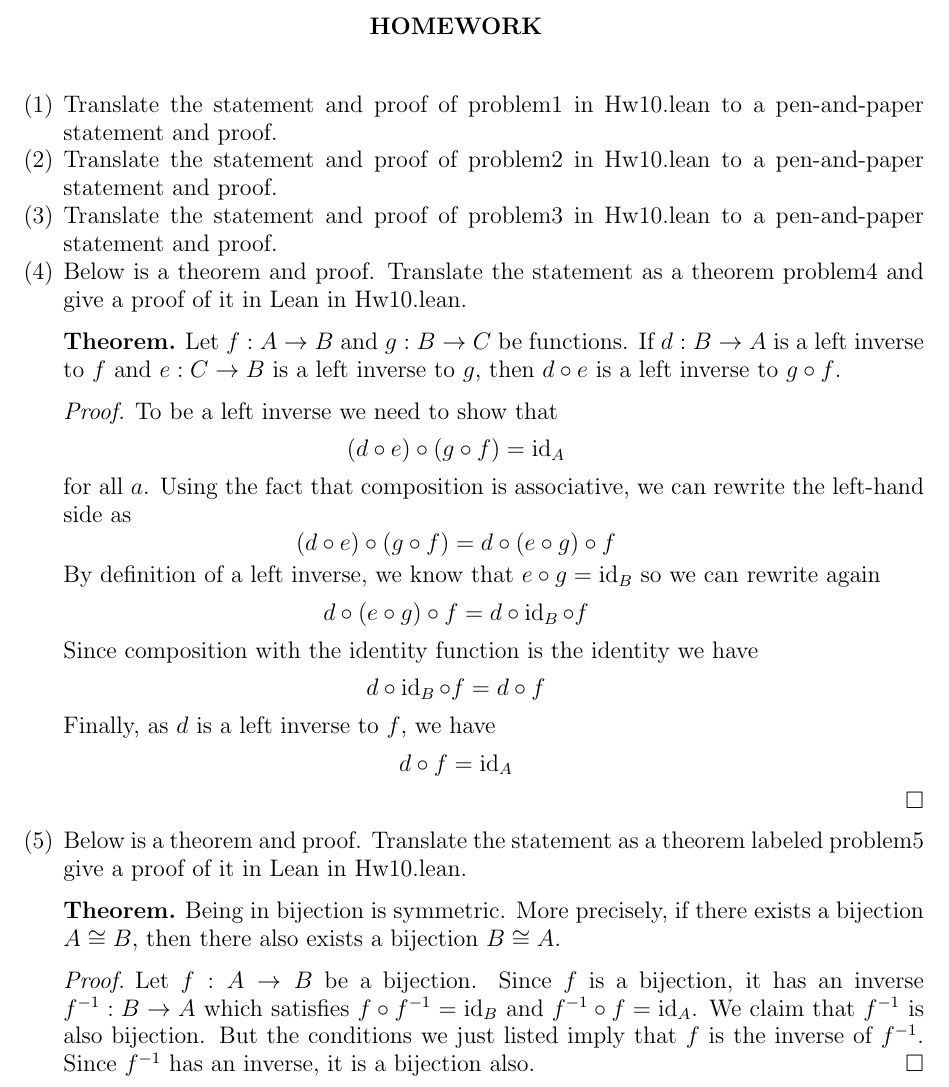
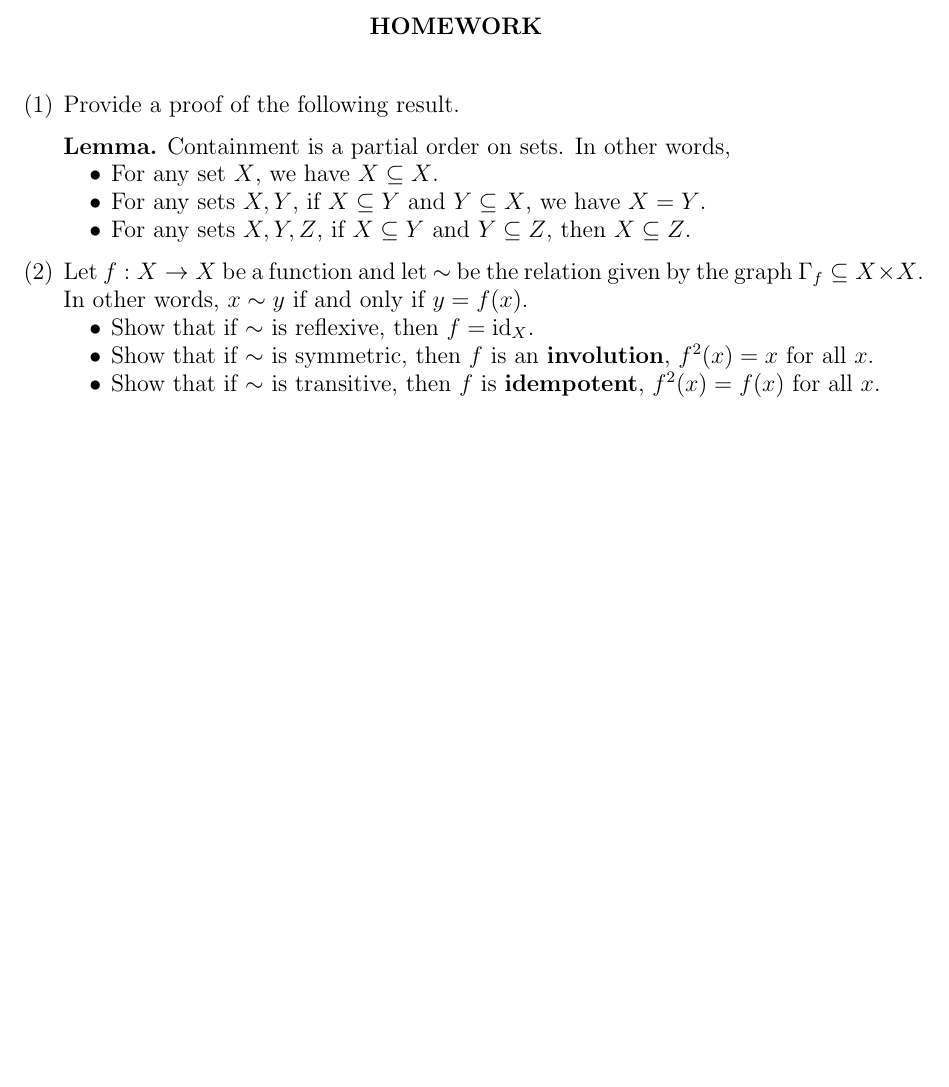
Before and after one commit to UofSC-Fall-2022-Math-300-H01/homework11, a LaTeX paper (main.tex): part of the page, cut so that both start at the same text, the shorter picture padded with empty space. Compiled offline with pdfLaTeX.

Commit message:
change questions

```diff
--- a/main.tex
+++ b/main.tex
@@ -15,6 +15,7 @@
 \newtheorem{theorem}{Theorem}[section]
 \newtheorem*{theorem*}{Theorem}
 \newtheorem{lemma}[theorem]{Lemma}
+\newtheorem*{lemma*}{Lemma}
 \newtheorem{definition}[theorem]{Definition}
 \newtheorem{corollary}[theorem]{Corollary}
 \newtheorem{proposition}[theorem]{Proposition}
@@ -33,68 +34,32 @@
 \maketitle
 
 \begin{enumerate}
-	\item Translate the statement and proof of problem1 in Hw10.lean to
-		a pen-and-paper statement and proof.
+	\item Provide a proof of the following result.
 
-	\item Translate the statement and proof of problem2 in Hw10.lean to
-		a pen-and-paper statement and proof.
+	\begin{lemma*}
+		Containment is a partial order on sets. In other words,
+		\begin{itemize}
+			\item For any set $X$, we have $X \subseteq X$.
+			\item For any sets $X, Y$, if $X \subseteq Y$ and
+				$Y \subseteq X$, we have $X = Y$.
+			\item For any sets $X, Y, Z$, if $X \subseteq Y$
+				and $Y \subseteq Z$, then $X \subseteq Z$.
+		\end{itemize}
+	\end{lemma*}
 
-	\item Translate the statement and proof of problem3 in Hw10.lean to
-		a pen-and-paper statement and proof.
+	\item Let $f : X \to X$ be a function and let $\sim$ be the relation
+	given by the graph $\Gamma_f \subseteq X \times X$. In other
+	words, $x \sim y$ if and only if $y = f(x)$.
+	\begin{itemize}
+		\item Show that if $\sim$ is reflexive, then $f = \operatorname{id}_X$.
+		\item Show that if $\sim$ is symmetric, then $f$ is an
+			\textbf{involution}, $f^2(x) = x$ for all $x$.
+		\item Show that if $\sim$ is transitive, then $f$ is \textbf{idempotent},
+			$f^2(x) = f(x)$ for all $x$.
+	\end{itemize}
 
-	\item Below is a theorem and proof. Translate the statement as a
-		theorem problem4 and give a proof of it in Lean in Hw10.lean.
 
-	\begin{theorem*}
-		Let $f : A \to B$ and $g : B \to C$ be
-		functions. If $d : B \to A$ is a left inverse to $f$ and
-		$e : C \to B$ is a left inverse to $g$, then $d \circ e$ is a left
-		inverse to $g \circ f$.
-	\end{theorem*}
 
-	\begin{proof}
-		To be a left inverse we need to show that
-		\begin{displaymath}
-			(d \circ e) \circ (g \circ f) = \operatorname{id}_A
-		\end{displaymath}
-		for all $a$. Using the fact that composition is associative,
-		we can rewrite the left-hand side as
-		\begin{displaymath}
-			(d \circ e) \circ (g \circ f)  = d \circ (e \circ g) \circ f
-		\end{displaymath}
-		By definition of a left inverse, we know that $e \circ g =
-		\operatorname{id}_B$ so we can rewrite again
-		\begin{displaymath}
-			d \circ (e \circ g) \circ f = d \circ \operatorname{id}_B
-			\circ f
-		\end{displaymath}
-		Since composition with the identity function is the identity we
-		have
-		\begin{displaymath}
-			d \circ \operatorname{id}_B \circ f = d \circ f
-		\end{displaymath}
-		Finally, as $d$ is a left inverse to $f$, we have
-		\begin{displaymath}
-			d \circ f = \operatorname{id}_A
-		\end{displaymath}
-	\end{proof}
-
-	\item Below is a theorem and proof. Translate the statement as a
-		theorem labeled problem5 give a proof of it in Lean in Hw10.lean.
-
-	\begin{theorem*}
-		Being in bijection is symmetric. More precisely, if there exists a bijection
-		$A \cong B$, then there also exists a bijection $B \cong A$.
-	\end{theorem*}
-
-	\begin{proof}
-		Let $f : A \to B$ be a bijection. Since $f$ is a bijection, it has
-		an inverse $f^{-1} : B \to A$ which satisfies $f \circ f^{-1} =
-		\operatorname{id}_B$ and $f^{-1} \circ f = \operatorname{id}_A$. We
-		claim that $f^{-1}$ is also bijection. But the conditions we just
-		listed imply that $f$ is the inverse of $f^{-1}$. Since $f^{-1}$
-		has an inverse, it is a bijection also.
-	\end{proof}
 
 \end{enumerate}
 \end{document}
```
Also changed, not shown: .github/workflows/classroom.yml (+1 -1 lines), README.md, main.pdf, 10 other files.
